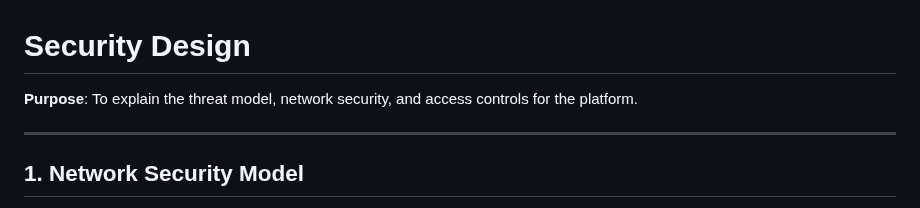
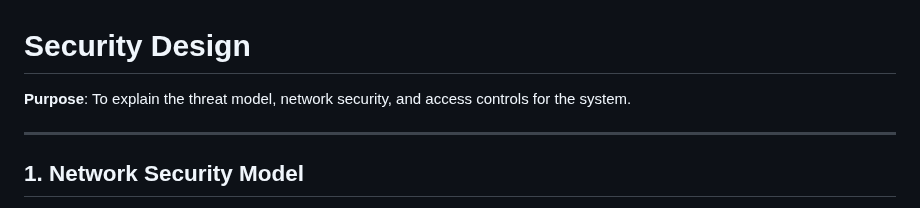
Before and after one commit to kevinccorcoran/elt-canonical-data, a Markdown page: docs/security.md, the part around the change. Drawn GitHub-style.

```diff
--- a/docs/security.md
+++ b/docs/security.md
@@ -1,6 +1,6 @@
 # Security Design
 
-**Purpose**: To explain the threat model, network security, and access controls for the platform.
+**Purpose**: To explain the threat model, network security, and access controls for the system.
 
 ---
 
```
Also changed, not shown: README.md (+2 -2 lines), docs/architecture.md (+2 -2 lines), alphastream_system_architecture.png (added), tools/alphastream:_data_pipeline_architecture.png (deleted), tools/alphastream_system_architecture.png (added), 4 other files.
